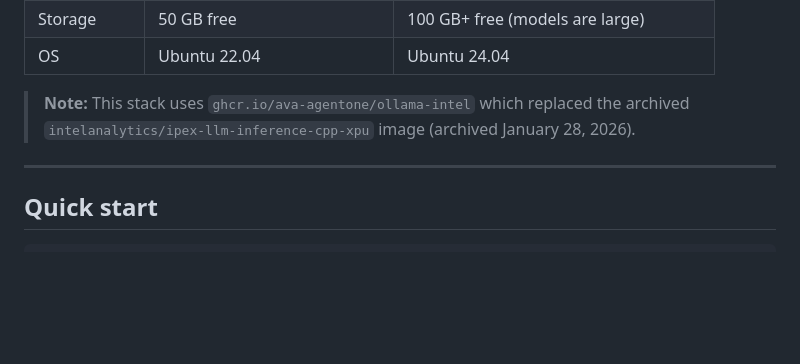
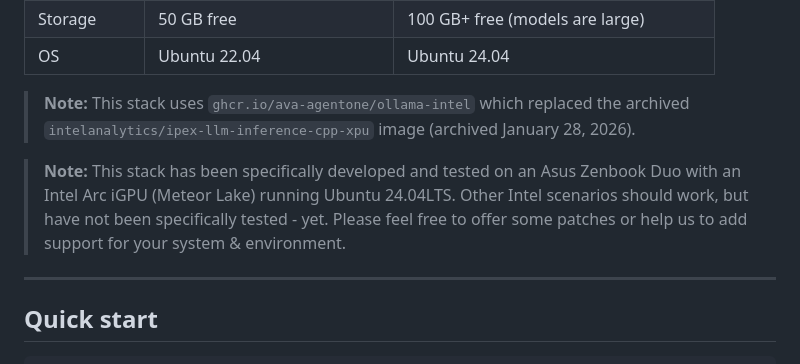
Before and after one commit to growlf/ai-stack, a Markdown page: README.md, the part around the change. GitHub-like rendering; blank space fills up the shorter version.

Commit message:
note about support

```diff
--- a/README.md
+++ b/README.md
@@ -31,6 +31,7 @@ Built and documented through real-world homelab experience on Intel Arc hardware
 
 > **Note:** This stack uses `ghcr.io/ava-agentone/ollama-intel` which replaced the archived `intelanalytics/ipex-llm-inference-cpp-xpu` image (archived January 28, 2026).
 
+> **Note:** This stack has been specifically developed and tested on an Asus Zenbook Duo with an Intel Arc iGPU (Meteor Lake) running Ubuntu 24.04LTS. Other Intel scenarios should work, but have not been specifically tested - yet.  Please feel free to offer some patches or help us to add support for your system & environment.
 ---
 
 ## Quick start
```
